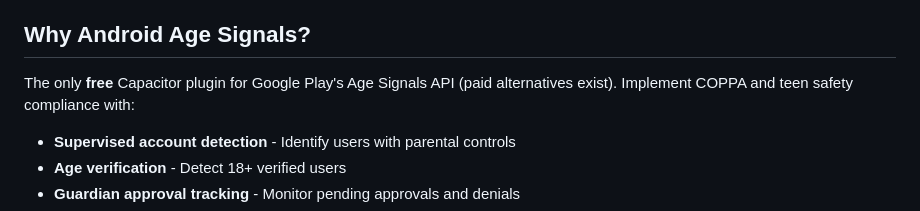
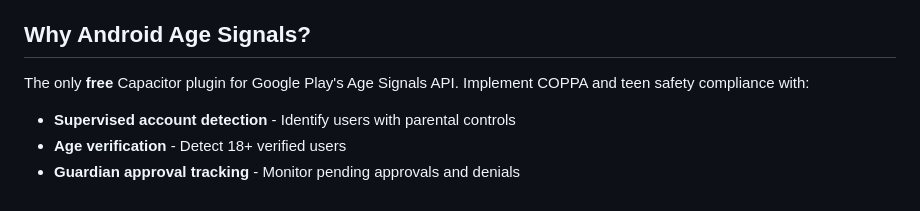
Before and after one commit to Cap-go/capacitor-android-age-signals, a Markdown page: README.md, the part around the change. Drawn GitHub-style.

Commit message:
fix: correct wording in README for clarity on Age Signals plugin

```diff
--- a/README.md
+++ b/README.md
@@ -10,7 +10,7 @@ Capacitor wrapper for the Google Play Age Signals API. Detect supervised account
 
 ## Why Android Age Signals?
 
-The only **free** Capacitor plugin for Google Play's Age Signals API (paid alternatives exist). Implement COPPA and teen safety compliance with:
+The only **free** Capacitor plugin for Google Play's Age Signals API. Implement COPPA and teen safety compliance with:
 
 - **Supervised account detection** - Identify users with parental controls
 - **Age verification** - Detect 18+ verified users
```
